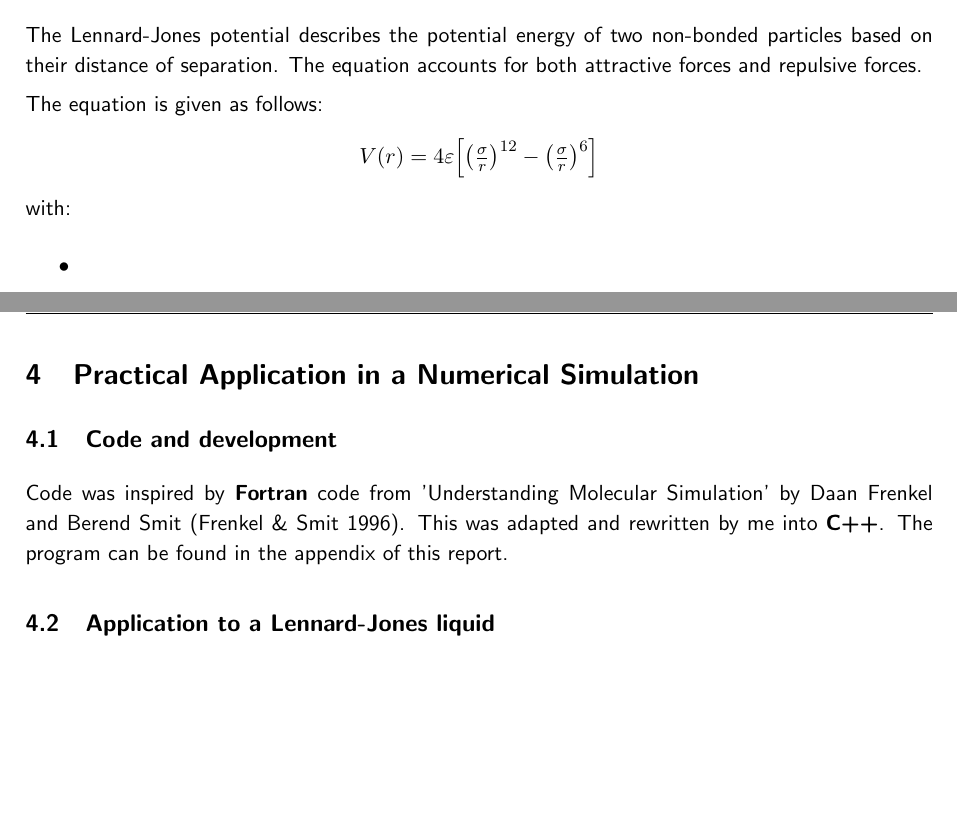
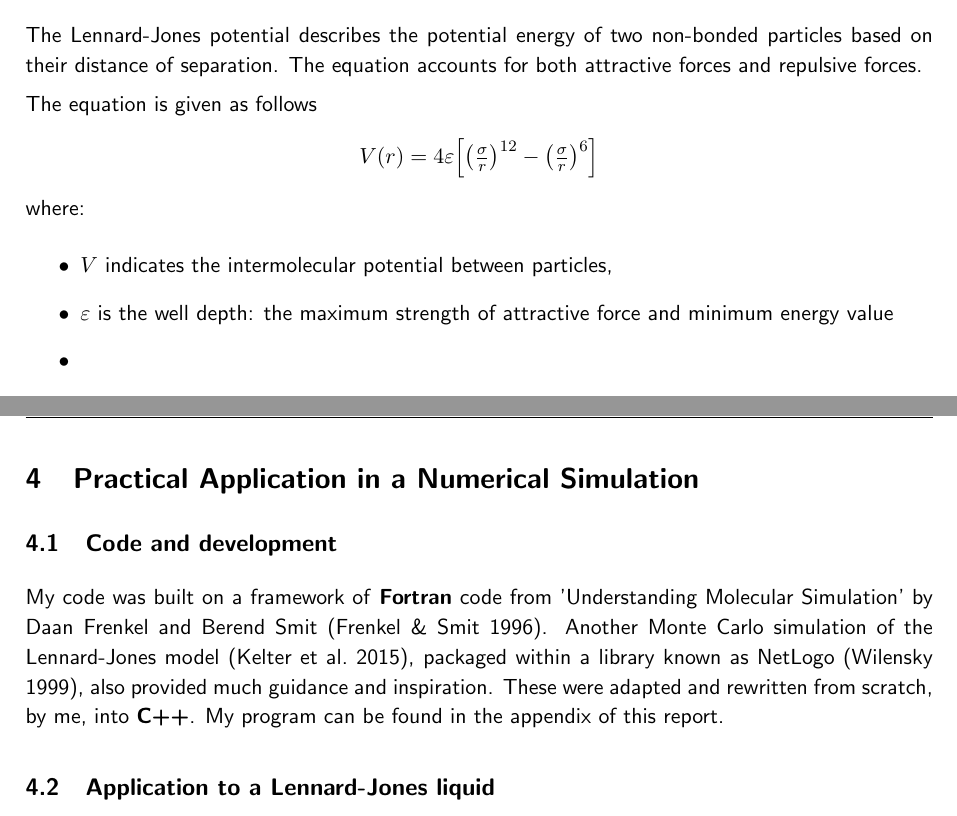
Before and after one commit to RajAmin99/Numerical-simulation-methods-and-their-applications, a LaTeX paper (MA3PPR_Report_32005096.tex): two parts of pages 8 and 9 of 12, joined at a grey line, cut so that both start at the same text, the shorter picture padded with empty space. Compiled offline with pdfLaTeX.

Commit message:
Recompiled TeX, Reworked Chapter 4 citations and writing

```diff
--- a/MA3PPR_Report_32005096.tex
+++ b/MA3PPR_Report_32005096.tex
@@ -254,12 +260,14 @@ When initially proposed in this report, the field of Monte Carlo methods had not
         The Lennard-Jones potential describes the potential energy of two non-bonded particles based on their distance of separation.
         The equation accounts for both attractive forces and repulsive forces.
 
-        The equation is given as follows:
+        The equation is given as follows
         \[
             \LJPotential
         \]
-        with:
+        where:
         \begin{itemize}
+            \item $V$ indicates the intermolecular potential between particles,
+            \item $\varepsilon$ is the well depth: the maximum strength of attractive force and minimum energy value
             \item
         \end{itemize}
 
@@ -274,9 +282,10 @@ When initially proposed in this report, the field of Monte Carlo methods had not
 \newpage
 \section{Practical Application in a Numerical Simulation}
 \subsection{Code and development}
-Code was inspired by \textbf{Fortran} code from 'Understanding Molecular Simulation' by Daan Frenkel and Berend Smit \citep{Frenkel96}.
-This was adapted and rewritten by me into \textbf{C++}.
-The program can be found in the appendix of this report.
+My code was built on a framework of \textbf{Fortran} code from 'Understanding Molecular Simulation' by Daan Frenkel and Berend Smit \citep{Frenkel96}.
+Another Monte Carlo simulation of the Lennard-Jones model \citep{Kelter15}, packaged within a library known as NetLogo \citep{Wilensky99}, also provided much guidance and inspiration.
+These were adapted and rewritten from scratch, by me, into \textbf{C++}.
+My program can be found in the appendix of this report.
 \subsection{Application to a Lennard-Jones liquid}
 \subsubsection{Numerical Analysis}
 
```
Also changed, not shown: MA3PPR_Report_32005096.pdf, MA3PPR_Report_32005096.tex (8 more changed lines).
